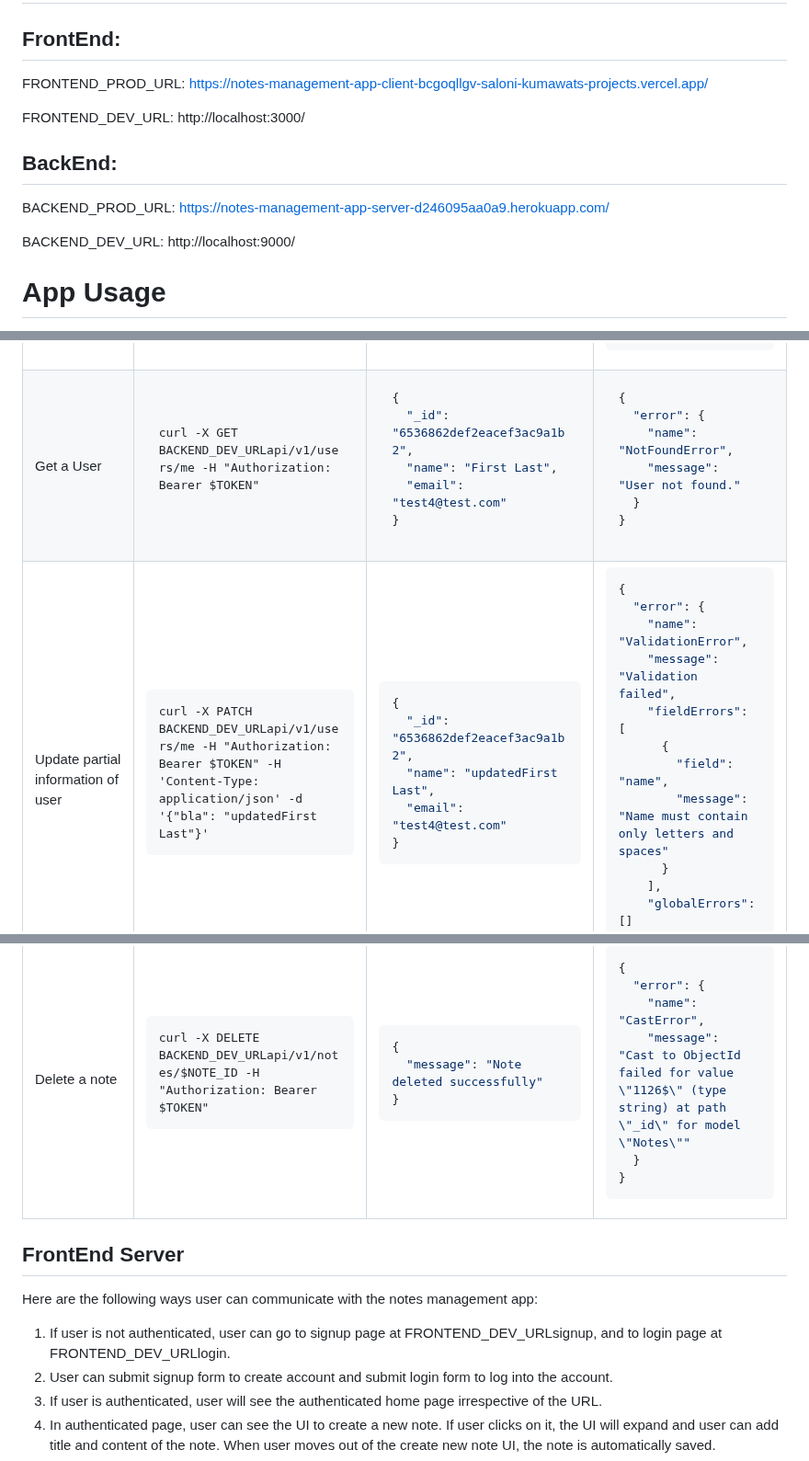
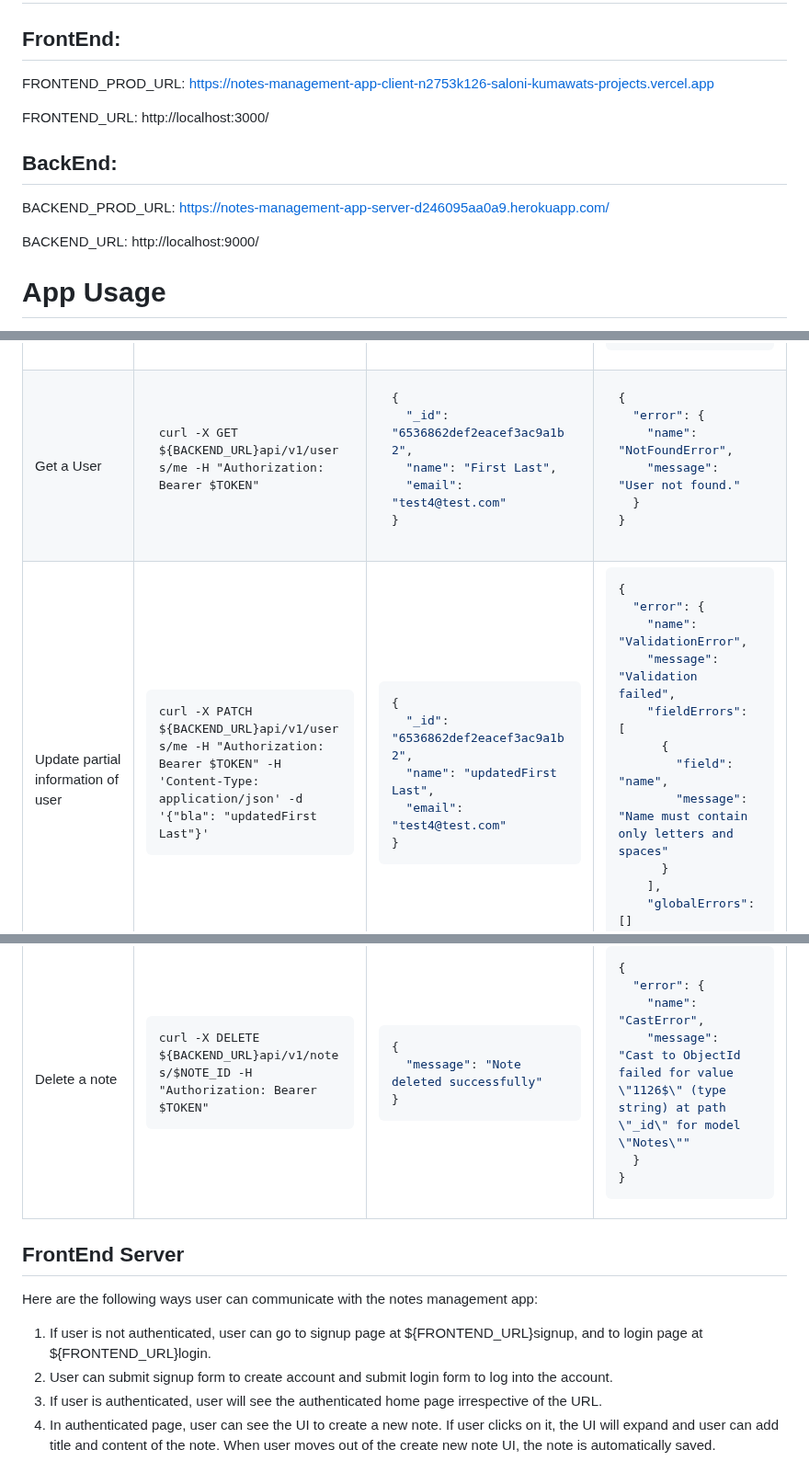
Before and after one commit to salonikumawat28/notes_management_app, a Markdown page: README.md, 3 parts joined by grey strips. Shown at 92% size. Drawn GitHub-style.

````diff
--- a/README.md
+++ b/README.md
@@ -4,15 +4,15 @@ Notes Management App is a one stop solution to create, update and view your note
 
 # Live links
 ## FrontEnd:
-FRONTEND_PROD_URL: https://notes-management-app-client-bcgoqllgv-saloni-kumawats-projects.vercel.app/
+FRONTEND_PROD_URL: https://notes-management-app-client-n2753k126-saloni-kumawats-projects.vercel.app
 
-FRONTEND_DEV_URL: http://localhost:3000/
+FRONTEND_URL: http://localhost:3000/
 
 ## BackEnd:
 BACKEND_PROD_URL:
 https://notes-management-app-server-d246095aa0a9.herokuapp.com/
 
-BACKEND_DEV_URL: http://localhost:9000/
+BACKEND_URL: http://localhost:9000/
 
 # App Usage
 We can communicate with the App by accessing FrontEnd via browser or Backend via CURL commands.
@@ -128,7 +128,7 @@ Get a User
 <td>
 
 ```
-curl -X GET BACKEND_DEV_URLapi/v1/users/me -H "Authorization: Bearer $TOKEN"
+curl -X GET ${BACKEND_URL}api/v1/users/me -H "Authorization: Bearer $TOKEN"
 ```
 
 </td>
@@ -164,7 +164,7 @@ Update partial information of user
 <td>
 
 ```
-curl -X PATCH BACKEND_DEV_URLapi/v1/users/me -H "Authorization: Bearer $TOKEN" -H 'Content-Type: application/json' -d '{"bla": "updatedFirst Last"}'
+curl -X PATCH ${BACKEND_URL}api/v1/users/me -H "Authorization: Bearer $TOKEN" -H 'Content-Type: application/json' -d '{"bla": "updatedFirst Last"}'
 ```
 
 </td>
@@ -507,7 +507,7 @@ Delete a note
 <td>
 
 ```
-curl -X DELETE BACKEND_DEV_URLapi/v1/notes/$NOTE_ID -H "Authorization: Bearer $TOKEN"
+curl -X DELETE ${BACKEND_URL}api/v1/notes/$NOTE_ID -H "Authorization: Bearer $TOKEN"
 ```
 
 </td>
@@ -537,7 +537,7 @@ curl -X DELETE BACKEND_DEV_URLapi/v1/notes/$NOTE_ID -H "Authorization: Bearer $T
 
 ## FrontEnd Server
 Here are the following ways user can communicate with the notes management app:
-1. If user is not authenticated, user can go to signup page at FRONTEND_DEV_URLsignup, and to login page at FRONTEND_DEV_URLlogin.
+1. If user is not authenticated, user can go to signup page at ${FRONTEND_URL}signup, and to login page at ${FRONTEND_URL}login.
 2. User can submit signup form to create account and submit login form to log into the account.
 3. If user is authenticated, user will see the authenticated home page irrespective of the URL.
 4. In authenticated page, user can see the UI to create a new note. If user clicks on it, the UI will expand and user can add title and content of the note. When user moves out of the create new note UI, the note is automatically saved.
````
Also changed, not shown: other parts of README.md (+9 -9 lines).
